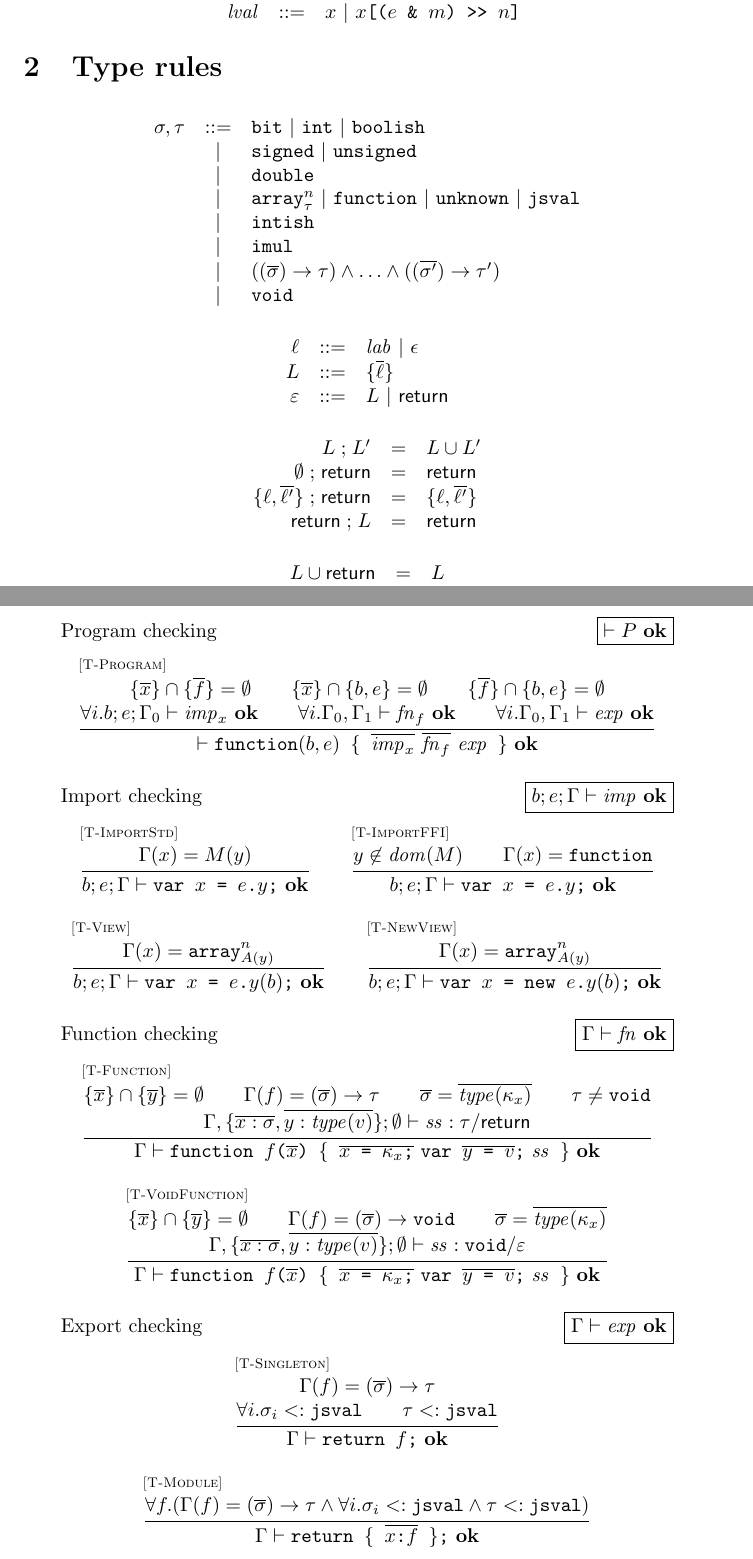
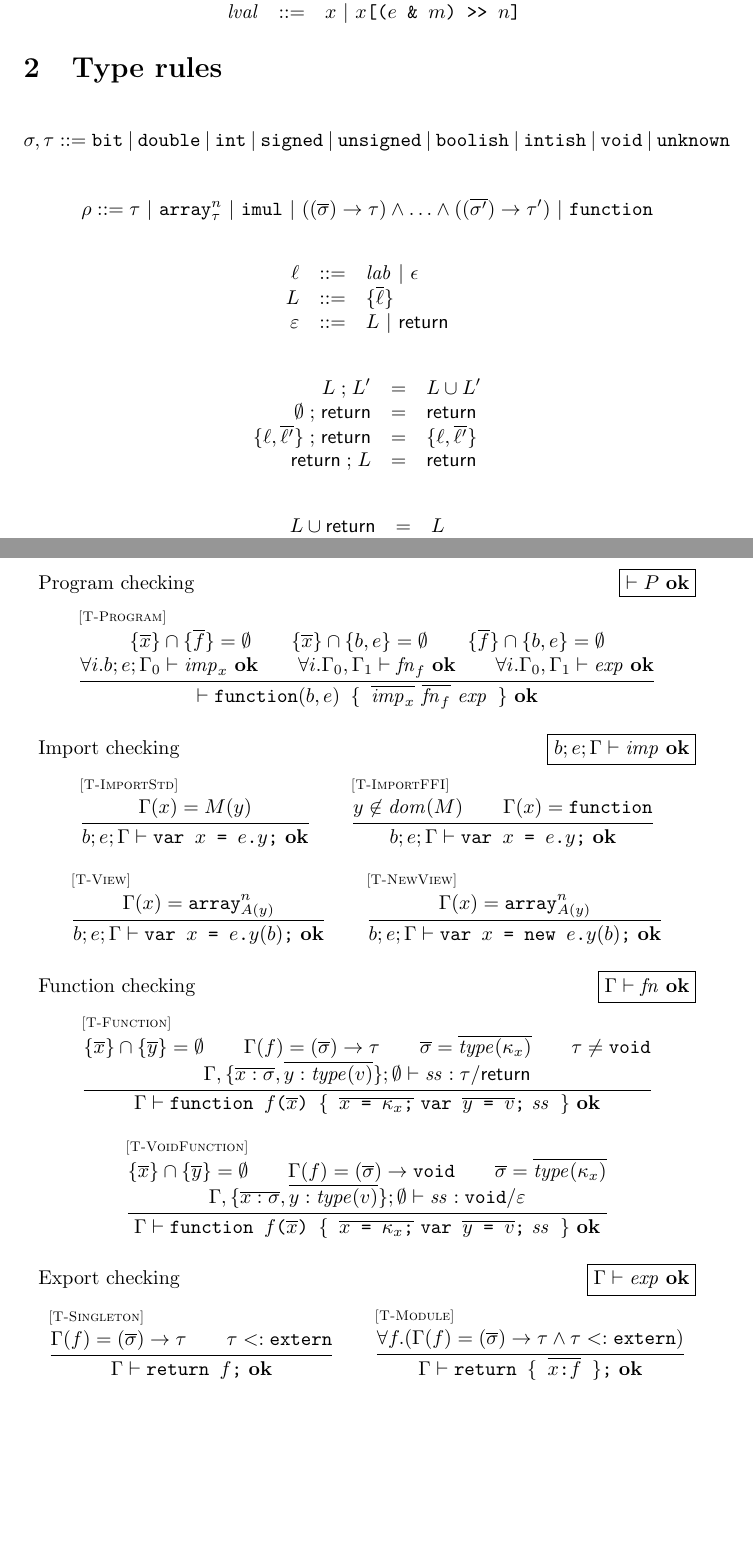
Before and after one commit to asm-js/validator, a LaTeX document (tex/def.tex): two parts of pages 2 and 4 of 7, joined at a grey line, cut so that both start at the same text, the shorter picture padded with empty space. Compiled offline with pdfLaTeX.

Commit message:
split apart expr types from env types; s/jsval/extern/; eliminated bogus subtypings of extern

```diff
--- a/tex/def.tex
+++ b/tex/def.tex
@@ -42,7 +42,7 @@
 \newcommand{\double}{\mathtt{double}}
 \newcommand{\arr}[2]{\mathtt{array}^{#1}_{#2}}
 \newcommand{\Fun}{\mathtt{Function}}
-\newcommand{\jsval}{\mathtt{jsval}}
+\newcommand{\extern}{\mathtt{extern}}
 \newcommand{\unk}{\mathtt{unknown}}
 \newcommand{\str}{\mathtt{string}}
 \newcommand{\undef}{\mathtt{undefined}}
@@ -157,16 +157,11 @@ e & ::= & v \\
 \section{Type rules}
 
 \[
-\begin{array}{rcl}
-\sigma, \tau & ::= & \bit ~|~ \int ~|~ \boolish \\
-             &  |  & \signed ~|~ \unsigned \\
-             &  |  & \double \\
-             &  |  & \arr{n}{\tau} ~|~ \function ~|~ \unk ~|~ \jsval \\
-             &  |  & \intish \\
-             &  |  & \imul \\
-             &  |  & (\funty{\seq{\sigma}}{\tau}) \land \ldots \land (\funty{\seq{\sigma'}}{\tau'}) \\
-             &  |  & \void \\
-\end{array}
+\sigma, \tau ::= \bit ~|~ \double ~|~ \int ~|~ \signed ~|~ \unsigned ~|~ \boolish ~|~ \intish ~|~ \void ~|~ \unk
+\]
+
+\[
+\rho ::= \tau ~|~ \arr{n}{\tau} ~|~ \imul ~|~ (\funty{\seq{\sigma}}{\tau}) \land \ldots \land (\funty{\seq{\sigma'}}{\tau'}) ~|~ \function
 \]
 
 \[
@@ -333,15 +328,13 @@ A(\mathtt{Float64Array})                        & = & \arr{64}{\doublesm} \\
 \begin{array}{c}
 %% FIXME: args should be <: jsval as well
 \inferrule* [lab=\rel{T-Singleton}]
-  {\Gamma(f) = \funty{\seq{\sigma}}{\tau} \\\\
-   \forall i . \sigma_i <: \jsval \\
-   \tau <: \jsval }
+  {\Gamma(f) = \funty{\seq{\sigma}}{\tau} \\
+   \tau <: \extern }
   {\expjudge{\Gamma}{\return{f}}}
-\\ \\
+\qquad
 \inferrule* [lab=\rel{T-Module}]
   {\forall f . (\Gamma(f) = \funty{\seq{\sigma}}{\tau} \land
-   \forall i . \sigma_i <: \jsval \land
-   \tau <: \jsval)}
+   \tau <: \extern)}
   {\expjudge{\Gamma}{\return{\mathjs{\{ } \seq{x \mathjs{:} f} \mathjs{ \}}}}}
 \end{array}
 }
```
Also changed, not shown: tex/def.pdf, tex/def.tex (8 more changed lines).
